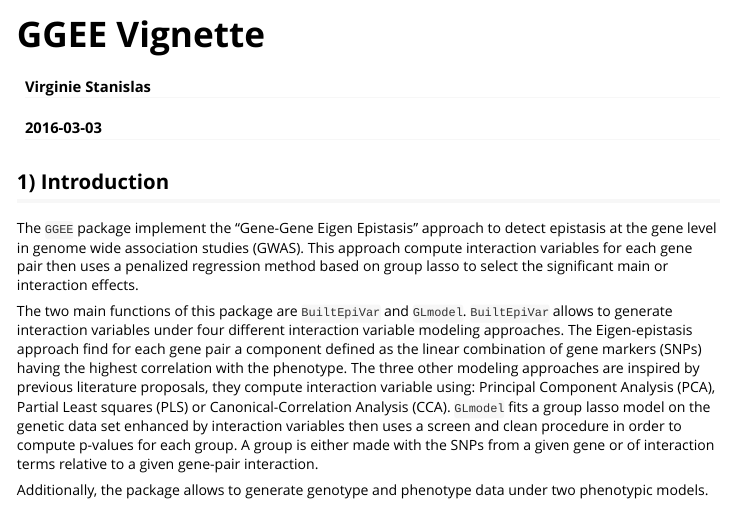
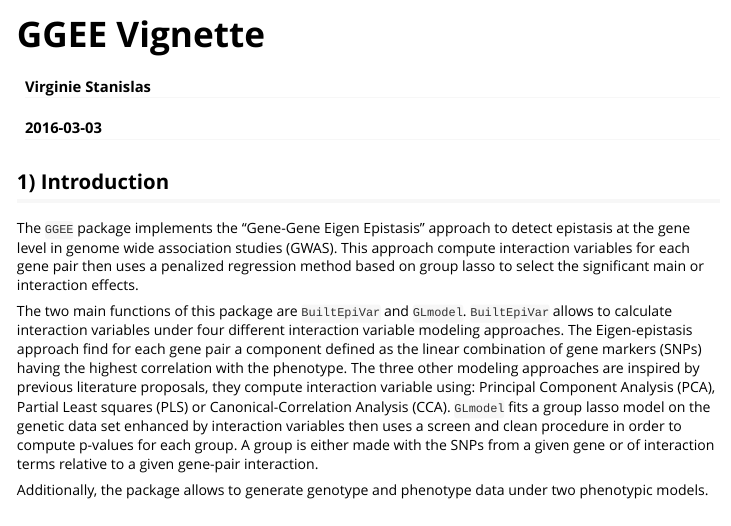
Before and after one commit to vstanislas/GGEE, an R Markdown document (vignettes/GGEEVignette.Rmd): the page in a window 1100 px wide, from its top. Rendered offline with R 4.5, knitr and Pandoc, with nearby package versions; code that draws random numbers runs with fixed seeds of ours; some code elsewhere in the file could not run offline; long lines of code are wrapped.

Commit message:
vignette update

```diff
--- a/vignettes/GGEEVignette.Rmd
+++ b/vignettes/GGEEVignette.Rmd
@@ -9,10 +9,10 @@ vignette: >
   %\VignetteEncoding{UTF-8}
 ---
 ## 1) Introduction
-The `GGEE` package implement the "Gene-Gene Eigen Epistasis" approach to detect epistasis at the gene level in genome wide association studies (GWAS).
+The `GGEE` package implements the "Gene-Gene Eigen Epistasis" approach to detect epistasis at the gene level in genome wide association studies (GWAS).
 This approach compute interaction variables for each gene pair then uses a penalized regression method based on group lasso to select the significant main or interaction effects.
 
-The two main functions of this package are `BuiltEpiVar` and `GLmodel`. `BuiltEpiVar` allows to generate interaction variables under four different interaction variable modeling approaches. The Eigen-epistasis approach find for each gene pair a component defined as the linear combination of gene markers (SNPs) having the highest correlation with the phenotype.  The three other modeling approaches are inspired by previous literature proposals, they compute interaction variable using: Principal Component Analysis (PCA), Partial Least squares (PLS) or Canonical-Correlation Analysis (CCA).
+The two main functions of this package are `BuiltEpiVar` and `GLmodel`. `BuiltEpiVar` allows to calculate interaction variables under four different interaction variable modeling approaches. The Eigen-epistasis approach find for each gene pair a component defined as the linear combination of gene markers (SNPs) having the highest correlation with the phenotype.  The three other modeling approaches are inspired by previous literature proposals, they compute interaction variable using: Principal Component Analysis (PCA), Partial Least squares (PLS) or Canonical-Correlation Analysis (CCA).
 `GLmodel` fits a group lasso model on the genetic data set enhanced by interaction variables then uses a screen and clean procedure in order to compute p-values for each group. A group is either made with the SNPs from a given gene or of interaction terms relative to a given gene-pair interaction.
 
 Additionally, the package allows to generate genotype and phenotype data under two phenotypic models.
```
